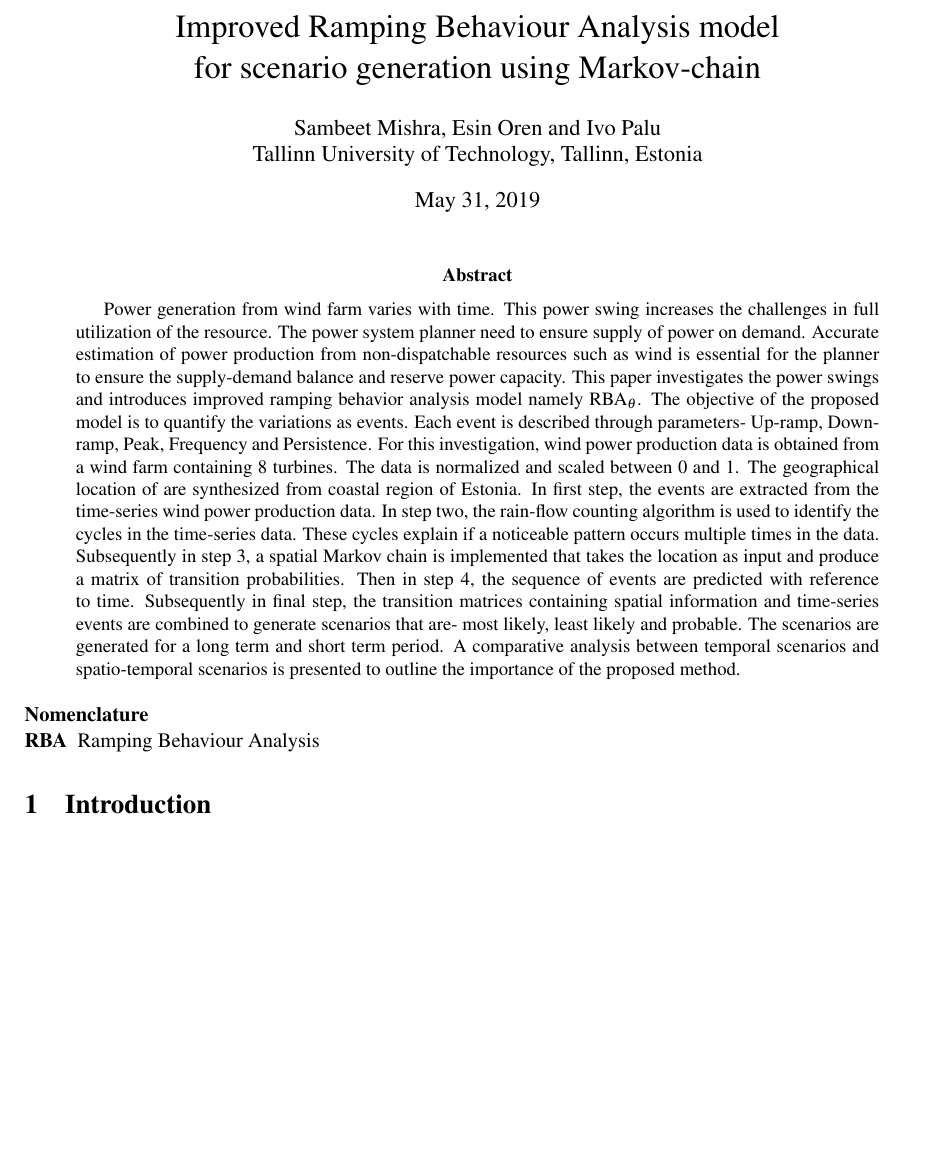
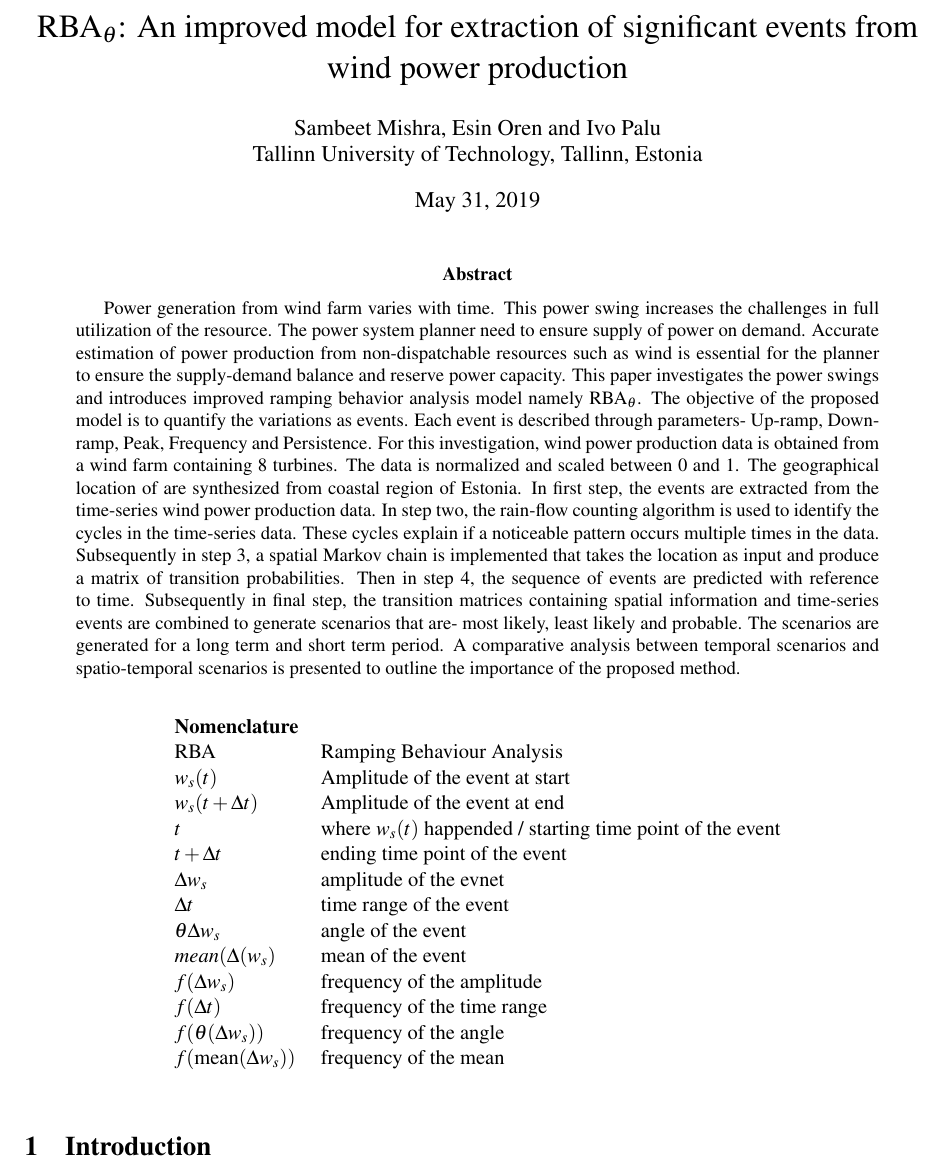
Before and after one commit to sambeets/rbaTheta, a LaTeX paper (paper latex/article_mainfile.tex): part of page 1 of 13, cut at the place of the change, the shorter picture padded with empty space. Compiled offline with pdfLaTeX.

Commit message:
Update article_mainfile.tex

```diff
--- a/paper latex/article_mainfile.tex
+++ b/paper latex/article_mainfile.tex
@@ -28,7 +28,7 @@
 
 \begin{document}
 
-\title{Improved Ramping Behaviour Analysis model \\ for scenario generation using Markov-chain}
+\title{RBA$_\theta$: An improved model for extraction of significant events from wind power production}
 \author{
         Sambeet Mishra, Esin Oren and Ivo Palu\\
     Tallinn University of Technology, Tallinn, Estonia
@@ -37,17 +37,30 @@
 \maketitle
 
 \begin{abstract}
-Power generation from wind farm varies with time. This power swing increases the challenges in full utilization of the resource. The power system planner need to ensure supply of power on demand. Accurate estimation of power production from non-dispatchable resources such as wind is essential for the planner to ensure the supply-demand balance and reserve power capacity.
-This paper investigates the power swings and introduces improved ramping behavior analysis model namely RBA$_\theta$. The objective of the proposed model is to quantify the variations as events. Each event is described through parameters- Up-ramp, Down-ramp, Peak, Frequency and Persistence. For this investigation, wind power production data is obtained from a wind farm containing 8 turbines. The data is normalized and scaled between 0 and 1. The geographical location of are synthesized from coastal region of Estonia. In first step, the events are extracted from the time-series wind power production data. In step two, the rain-flow counting algorithm is used to identify the cycles in the time-series data. These cycles explain if a noticeable pattern occurs multiple times in the data.
-Subsequently in step 3, a spatial Markov chain is implemented that takes the location as input and produce a matrix of transition probabilities. Then in step 4, the sequence of events are predicted with reference to time. Subsequently in final step, the transition matrices containing spatial information and time-series events are combined to generate scenarios that are- most likely, least likely and probable. The scenarios are generated for a long term and short term period. A comparative analysis between temporal scenarios and spatio-temporal scenarios is presented to outline the importance of the proposed method.
+Power generation from wind farm varies with time. This power swing increases the challenges in full utilization of the resource. The power system planner need to ensure supply of power on demand. Accurate estimation of power production from non-dispatchable resources such as wind is essential for the planner to ensure the supply-demand balance and reserve power capacity. This paper investigates the power swings and introduces improved ramping behavior analysis model namely RBA$_\theta$. The objective of the proposed model is to quantify the variations as events. Each event is described through parameters- Up-ramp, Down-ramp, Peak, Frequency and Persistence. For this investigation, wind power production data is obtained from a wind farm containing 8 turbines. The data is normalized and scaled between 0 and 1. The geographical location of are synthesized from coastal region of Estonia. In first step, the events are extracted from the time-series wind power production data. In step two, the rain-flow counting algorithm is used to identify the cycles in the time-series data. These cycles explain if a noticeable pattern occurs multiple times in the data. Subsequently in step 3, a spatial Markov chain is implemented that takes the location as input and produce a matrix of transition probabilities. Then in step 4, the sequence of events are predicted with reference to time. Subsequently in final step, the transition matrices containing spatial information and time-series events are combined to generate scenarios that are- most likely, least likely and probable. The scenarios are generated for a long term and short term period. A comparative analysis between temporal scenarios and spatio-temporal scenarios is presented to outline the importance of the proposed method.
 \end{abstract}
 
 
 
-\begin{description}[noitemsep]
-\item[Nomenclature]
-\item[RBA]	Ramping Behaviour Analysis
-\end{description}
+\begin{table}[h]
+\centering
+\begin{tabular}{ll}
+\bfseries Nomenclature & \\
+RBA &	Ramping Behaviour Analysis \\
+$w_s(t)$ &  Amplitude of the event at start \\
+$w_s (t+\Delta t)$ &  Amplitude of the event at end \\
+$t$ & where $w_s(t)$  happended / starting time point of the event \\
+$t+\Delta t$ &  ending time point of the event \\
+$\Delta w_s$ &  amplitude of the evnet \\
+$ \Delta t$ &  time range of the event \\
+$\theta \Delta w_s$ &  angle of the event \\
+$\textit{mean}( \Delta (w_s)$&  mean of the event \\
+$f( \Delta w_s)$&  frequency of the amplitude \\
+$f( \Delta t)$&  frequency of the time range \\
+$f(\theta (\Delta w_s))$&  frequency of the angle \\
+$f(\text{mean}( \Delta w_s))$&  frequency of the mean
+\end{tabular}
+\end{table}
 
 
 \input{./sec/introduction.tex}
```
